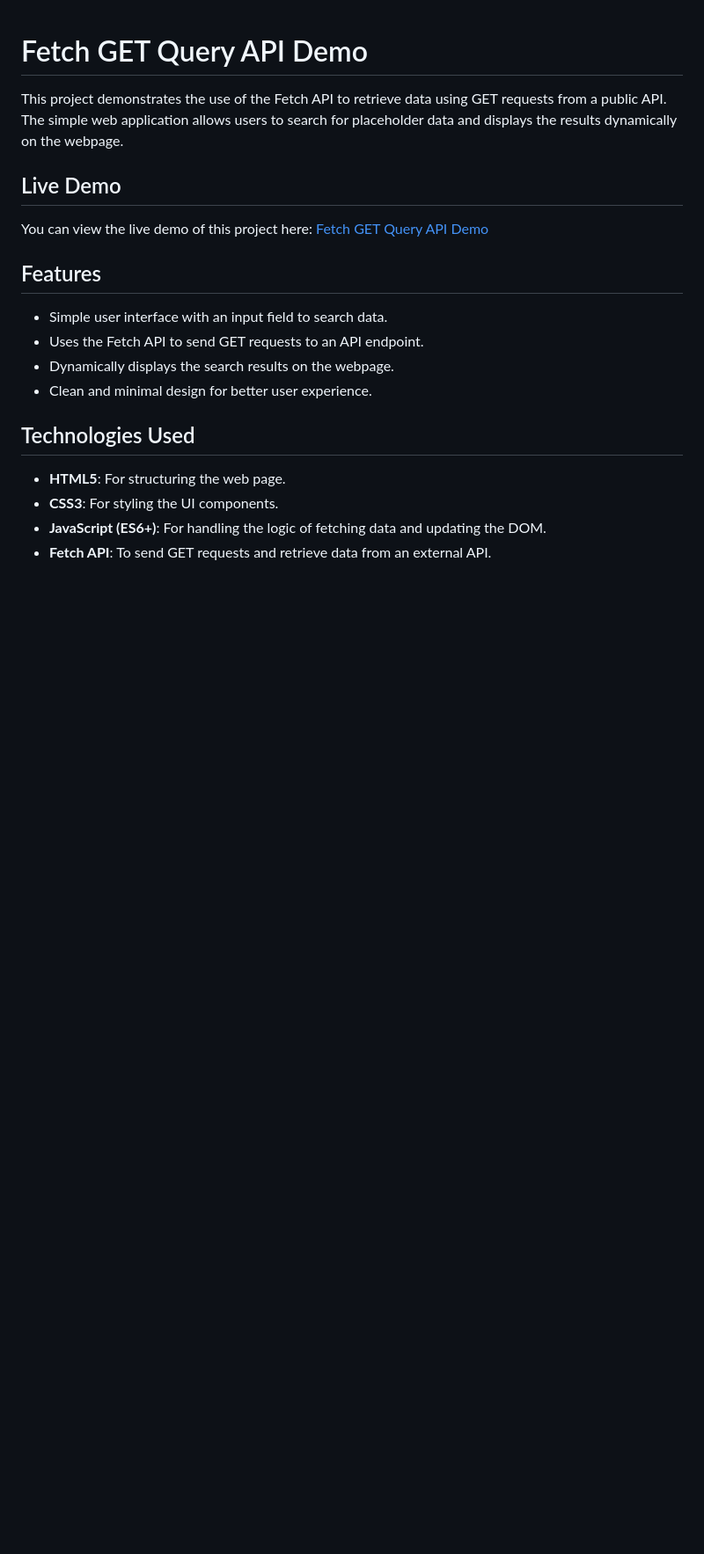
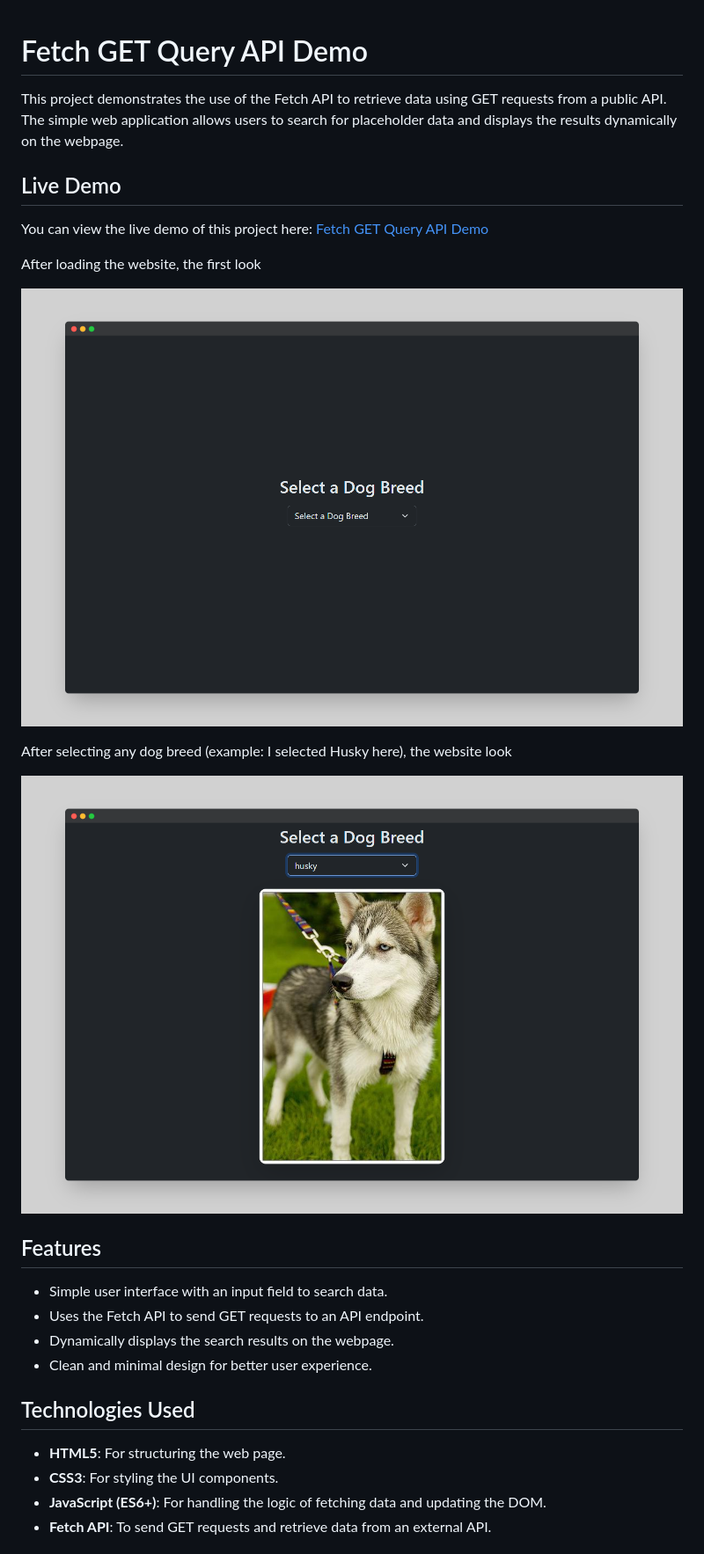
Before and after one commit to aarshpatel1/fetch-get-query-api, a Markdown page: README.md, the part around the change. Shown: that part at 88% size. Rendered like a GitHub page; pictures changed too: screenshots/screenshot1.png (added), screenshots/screenshot2.png (added); blank space fills up the shorter version.

Commit message:
update readme with screenshot

```diff
--- a/README.md
+++ b/README.md
@@ -5,6 +5,14 @@ This project demonstrates the use of the Fetch API to retrieve data using GET re
 ## Live Demo
 
 You can view the live demo of this project here: [Fetch GET Query API Demo](https://aarshpatel1.github.io/fetch-get-query-api/)
+
+After loading the website, the first look
+
+![Website Screenshot](screenshots/screenshot1.png)
+
+After selecting any dog breed (example: I selected Husky here), the website look
+
+![Website Screenshot](screenshots/screenshot2.png)
 
 ## Features
 
```
